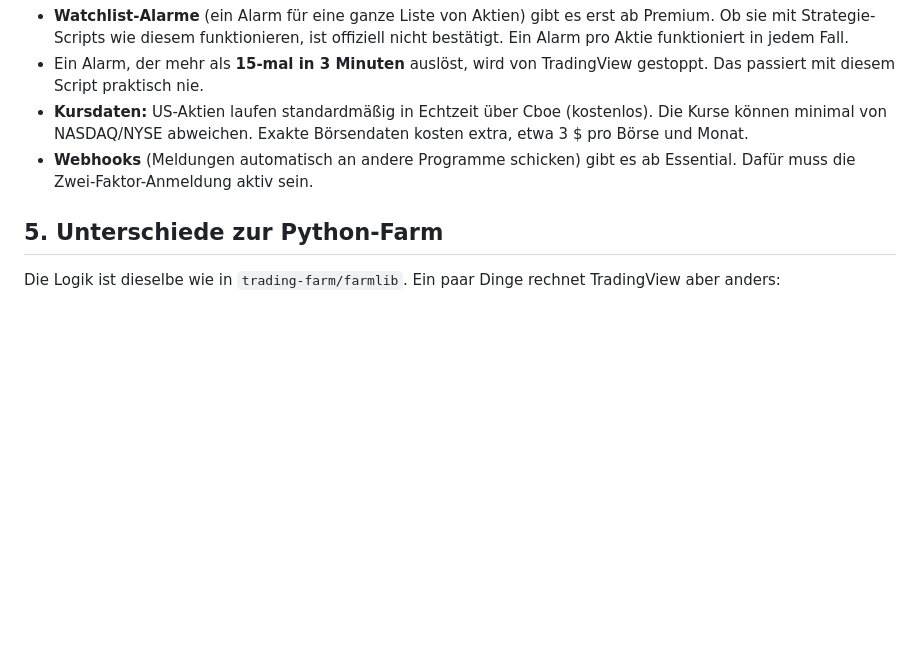
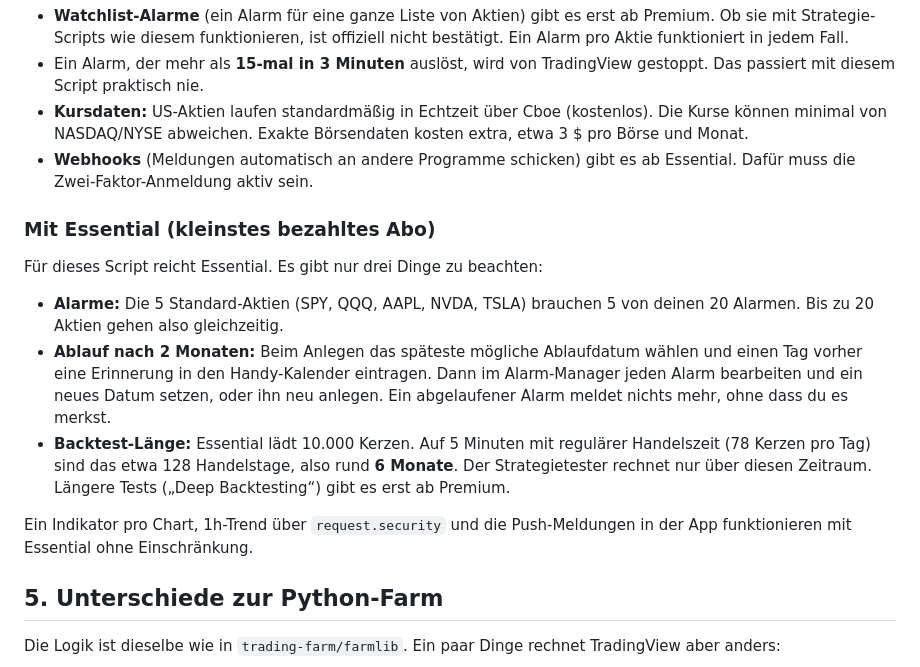
Before and after one commit to patrickwalesch8-eng/Name-rox-token-metadata-, a Markdown page: trading-farm/tradingview/ANLEITUNG.md, the part around the change. Drawn GitHub-style; blank space fills up the shorter version.

Commit message:
TradingView guide: what the Essential plan means for alerts and backtests
Co-Authored-By: Claude Opus 5.5 <noreply@anthropic.com>
Claude-Session: https://claude.ai/code/session_01XyAciVRV1NgeUmXacB39r2

```diff
--- a/trading-farm/tradingview/ANLEITUNG.md
+++ b/trading-farm/tradingview/ANLEITUNG.md
@@ -110,6 +110,24 @@ Stand der TradingView-Webseite am 12.10.2026, bitte im eigenen Konto prüfen:
 - **Webhooks** (Meldungen automatisch an andere Programme schicken) gibt es ab Essential.
   Dafür muss die Zwei-Faktor-Anmeldung aktiv sein.
 
+### Mit Essential (kleinstes bezahltes Abo)
+
+Für dieses Script reicht Essential. Es gibt nur drei Dinge zu beachten:
+
+- **Alarme:** Die 5 Standard-Aktien (SPY, QQQ, AAPL, NVDA, TSLA) brauchen 5 von deinen
+  20 Alarmen. Bis zu 20 Aktien gehen also gleichzeitig.
+- **Ablauf nach 2 Monaten:** Beim Anlegen das späteste mögliche Ablaufdatum wählen und
+  einen Tag vorher eine Erinnerung in den Handy-Kalender eintragen. Dann im
+  Alarm-Manager jeden Alarm bearbeiten und ein neues Datum setzen, oder ihn neu anlegen.
+  Ein abgelaufener Alarm meldet nichts mehr, ohne dass du es merkst.
+- **Backtest-Länge:** Essential lädt 10.000 Kerzen. Auf 5 Minuten mit regulärer
+  Handelszeit (78 Kerzen pro Tag) sind das etwa 128 Handelstage, also rund **6 Monate**.
+  Der Strategietester rechnet nur über diesen Zeitraum. Längere Tests
+  („Deep Backtesting“) gibt es erst ab Premium.
+
+Ein Indikator pro Chart, 1h-Trend über `request.security` und die Push-Meldungen in der App
+funktionieren mit Essential ohne Einschränkung.
+
 ## 5. Unterschiede zur Python-Farm
 
 Die Logik ist dieselbe wie in `trading-farm/farmlib`. Ein paar Dinge rechnet TradingView aber anders:
```
